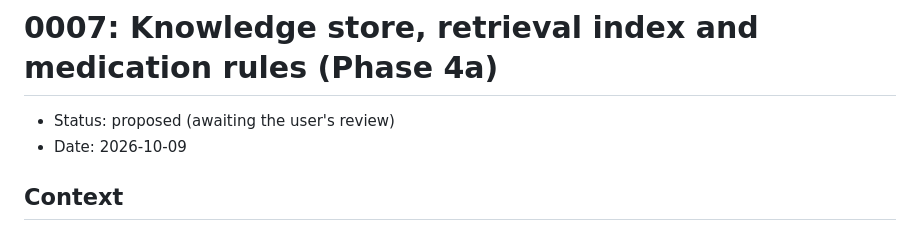
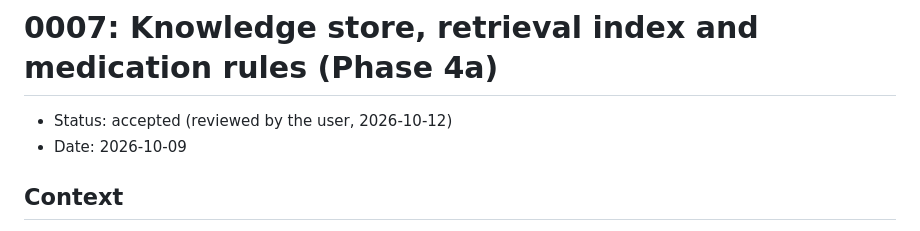
Before and after one commit to enricotazzer/medgraph, a Markdown page: docs/decisions/0007-knowledge-store-and-medication-rules.md, the part around the change. Rendered like a GitHub page.

```diff
--- a/docs/decisions/0007-knowledge-store-and-medication-rules.md
+++ b/docs/decisions/0007-knowledge-store-and-medication-rules.md
@@ -1,6 +1,6 @@
 # 0007: Knowledge store, retrieval index and medication rules (Phase 4a)
 
-- Status: proposed (awaiting the user's review)
+- Status: accepted (reviewed by the user, 2026-10-12)
 - Date: 2026-10-09
 
 ## Context
```
Also changed, not shown: README.md (+1 -1 lines).
